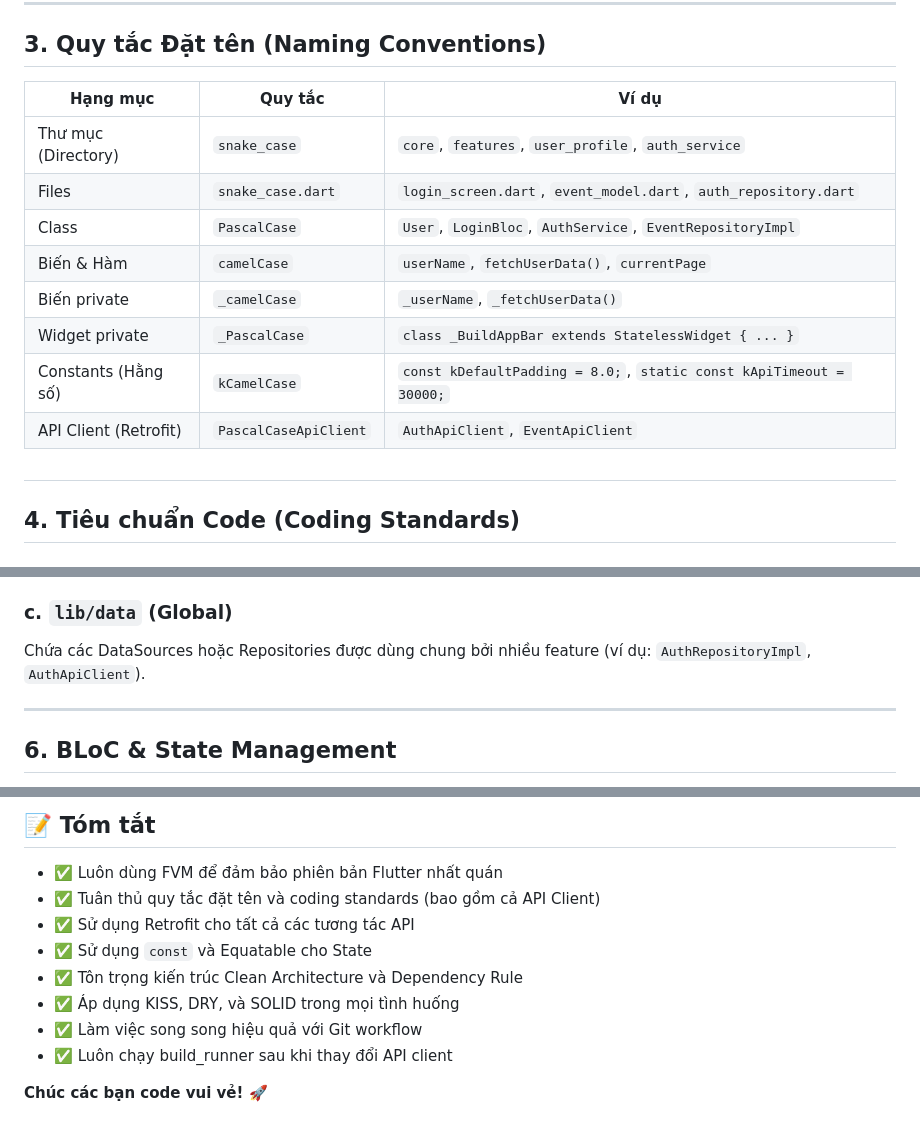
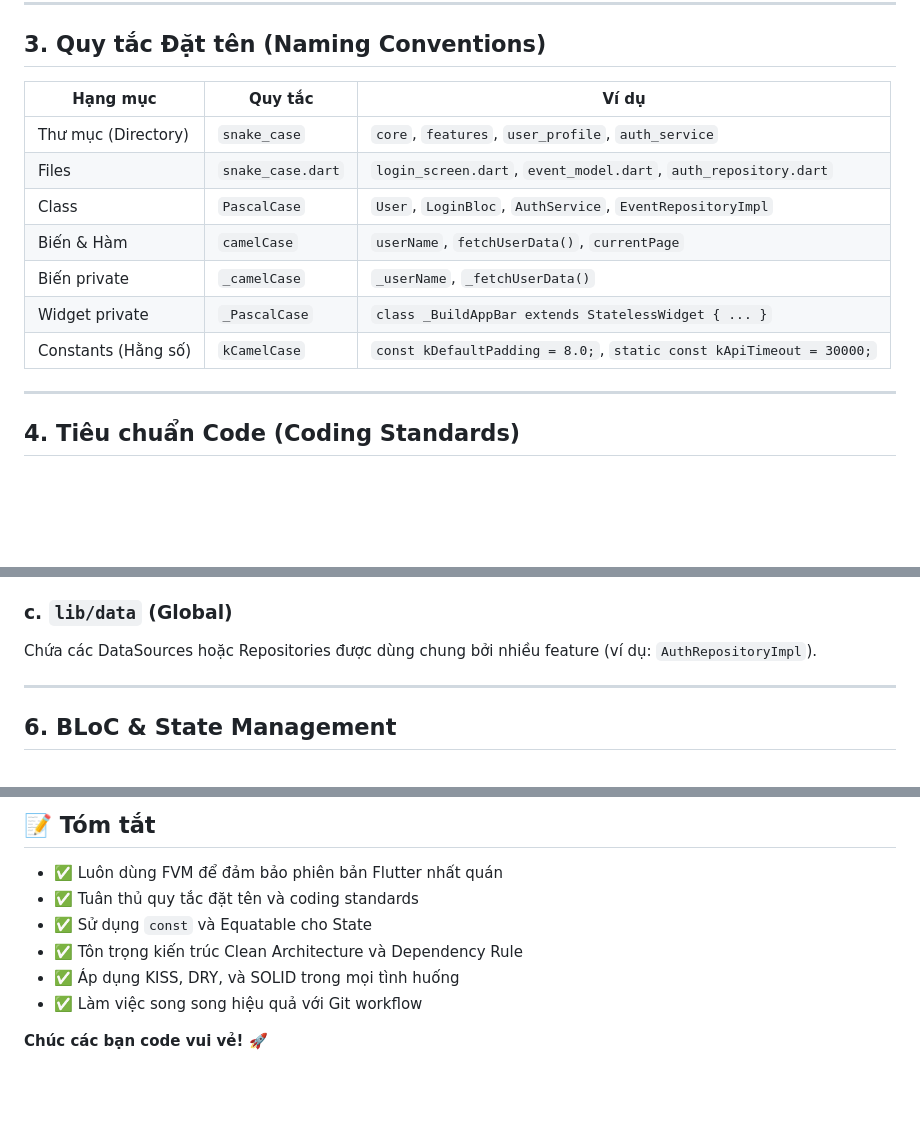
Before and after one commit to tanh11704/event-management-mobile, a Markdown page: CODE_RULE.md, 3 parts joined by grey strips. GitHub-like rendering; blank space fills up the shorter version.

```diff
--- a/CODE_RULE.md
+++ b/CODE_RULE.md
@@ -36,18 +36,17 @@ File `settings.json` của dự án sẽ tự động cấu hình IDE của bạ
 
 ## 3. Quy tắc Đặt tên (Naming Conventions)
 
-| Hạng mục              | Quy tắc               | Ví dụ                                                               |
-| --------------------- | --------------------- | ------------------------------------------------------------------- |
-| Thư mục (Directory)   | `snake_case`          | `core`, `features`, `user_profile`, `auth_service`                  |
-| Files                 | `snake_case.dart`     | `login_screen.dart`, `event_model.dart`, `auth_repository.dart`     |
-| Class                 | `PascalCase`          | `User`, `LoginBloc`, `AuthService`, `EventRepositoryImpl`           |
-| Biến & Hàm            | `camelCase`           | `userName`, `fetchUserData()`, `currentPage`                        |
-| Biến private          | `_camelCase`          | `_userName`, `_fetchUserData()`                                     |
-| Widget private        | `_PascalCase`         | `class _BuildAppBar extends StatelessWidget { ... }`                |
-| Constants (Hằng số)   | `kCamelCase`          | `const kDefaultPadding = 8.0;`, `static const kApiTimeout = 30000;` |
-| API Client (Retrofit) | `PascalCaseApiClient` | `AuthApiClient`, `EventApiClient`                                   |
+| Hạng mục            | Quy tắc           | Ví dụ                                                               |
+| ------------------- | ----------------- | ------------------------------------------------------------------- |
+| Thư mục (Directory) | `snake_case`      | `core`, `features`, `user_profile`, `auth_service`                  |
+| Files               | `snake_case.dart` | `login_screen.dart`, `event_model.dart`, `auth_repository.dart`     |
+| Class               | `PascalCase`      | `User`, `LoginBloc`, `AuthService`, `EventRepositoryImpl`           |
+| Biến & Hàm          | `camelCase`       | `userName`, `fetchUserData()`, `currentPage`                        |
+| Biến private        | `_camelCase`      | `_userName`, `_fetchUserData()`                                     |
+| Widget private      | `_PascalCase`     | `class _BuildAppBar extends StatelessWidget { ... }`                |
+| Constants (Hằng số) | `kCamelCase`      | `const kDefaultPadding = 8.0;`, `static const kApiTimeout = 30000;` |
 
-##
+---
 
 ## 4. Tiêu chuẩn Code (Coding Standards)
 
@@ -134,7 +133,7 @@ Mỗi feature (ví dụ: `login`) nên có 3 thư mục con:
 
 ### c. `lib/data` (Global)
 
-Chứa các DataSources hoặc Repositories được dùng chung bởi nhiều feature (ví dụ: `AuthRepositoryImpl`, `AuthApiClient`).
+Chứa các DataSources hoặc Repositories được dùng chung bởi nhiều feature (ví dụ: `AuthRepositoryImpl`).
 
 ---
 
@@ -490,12 +336,10 @@ class DioConfig {
 ## 📝 Tóm tắt
 
 - ✅ Luôn dùng FVM để đảm bảo phiên bản Flutter nhất quán
-- ✅ Tuân thủ quy tắc đặt tên và coding standards (bao gồm cả API Client)
-- ✅ Sử dụng Retrofit cho tất cả các tương tác API
+- ✅ Tuân thủ quy tắc đặt tên và coding standards
 - ✅ Sử dụng `const` và Equatable cho State
 - ✅ Tôn trọng kiến trúc Clean Architecture và Dependency Rule
 - ✅ Áp dụng KISS, DRY, và SOLID trong mọi tình huống
 - ✅ Làm việc song song hiệu quả với Git workflow
-- ✅ Luôn chạy build_runner sau khi thay đổi API client
 
 **Chúc các bạn code vui vẻ! 🚀**
```
Also changed, not shown: other parts of CODE_RULE.md (+2 -155 lines).
